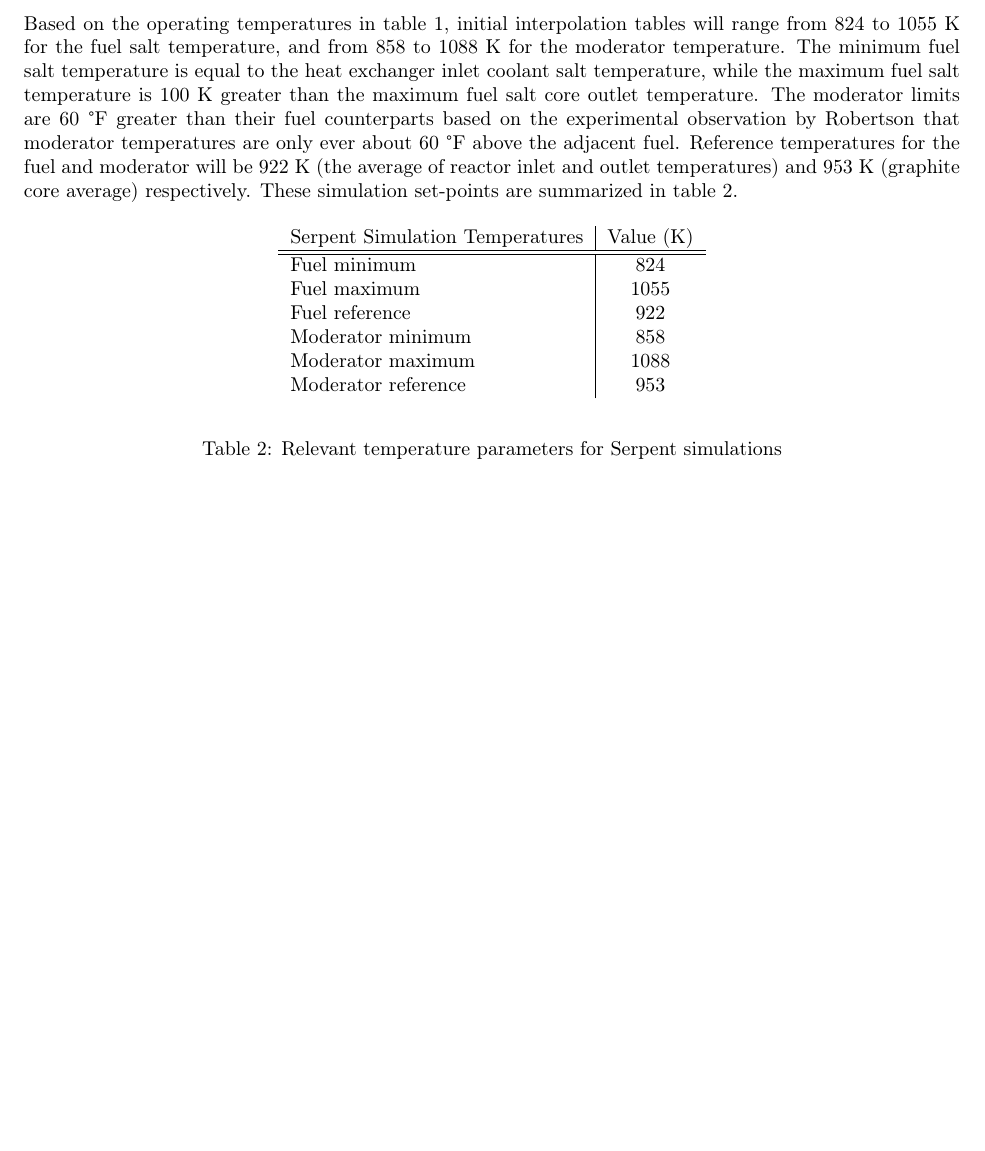
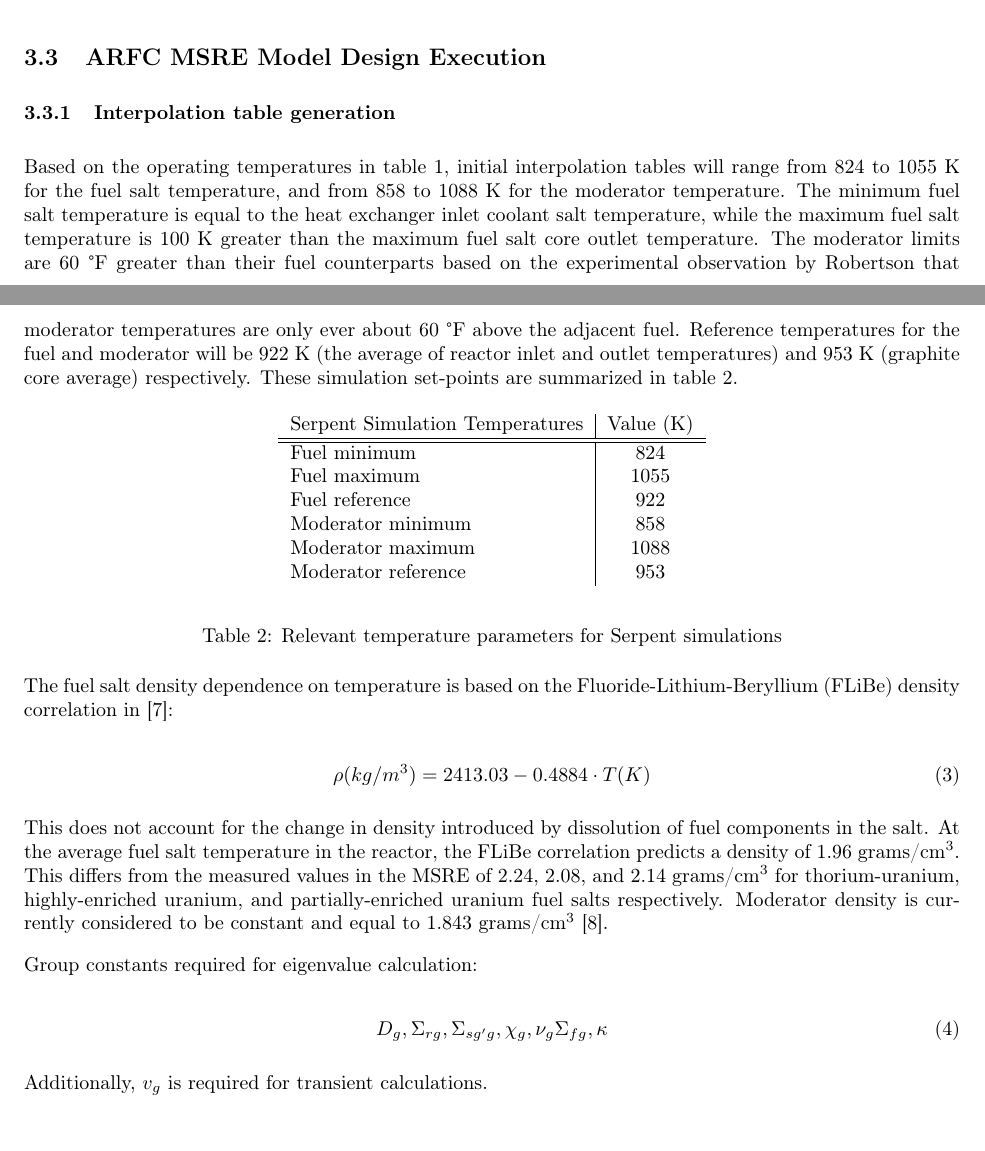
Before and after one commit to arfc/MSR-design, a LaTeX document (MSR-design.tex): part of page 5 of 16 before the commit and two parts of pages 10 and 11 of 17 after it, the two joined at a grey line, cut at the place of the change, the shorter picture padded with empty space. Compiled offline with pdfLaTeX.

```diff
--- a/MSR-design.tex
+++ b/MSR-design.tex
@@ -168,36 +168,6 @@
     \end{center}
     \caption{Some important operating temperatures in the \gls{MSRE}}
     \label{tab:important_temps}
-\end{table}
-
-Based on the operating temperatures in \cref{tab:important_temps}, initial
-interpolation tables will range from 824 to 1055 K for the fuel salt
-temperature, and from 858 to 1088 K for the moderator temperature. The minimum
-fuel salt temperature is equal to the heat exchanger inlet coolant salt
-temperature, while the maximum fuel salt temperature is 100 K greater than the
-maximum fuel salt core outlet temperature. The moderator limits are 60
-\textdegree F greater than their fuel counterparts based on the experimental
-observation by Robertson that moderator temperatures are only ever about 60
-\textdegree F above the adjacent fuel. Reference temperatures for the fuel and
-moderator will be 922 K (the average of reactor inlet and outlet temperatures)
-and 953 K (graphite core average) respectively. These simulation set-points are
-summarized in \cref{tab:sim_temps}.
-
-\begin{table}[htpb]
-    \begin{center}
-      \begin{tabular}{l|c}
-        Serpent Simulation Temperatures & Value (K)\\
-        \hline \hline
-        Fuel minimum        & 824 \\
-        Fuel maximum        & 1055 \\
-        Fuel reference      & 922 \\
-        Moderator minimum   & 858 \\
-        Moderator maximum   & 1088 \\
-        Moderator reference & 953 \\
-      \end{tabular}
-    \end{center}
-    \caption{Relevant temperature parameters for Serpent simulations}
-    \label{tab:sim_temps}
 \end{table}
 
 \subsection{Reactivity considerations}
@@ -398,6 +368,66 @@
   \end{itemize}
 \end{enumerate}
 
+\subsection{\gls{ARFC} \gls{MSRE} Model Design Execution}
+
+\subsubsection{Interpolation table generation}
+
+Based on the operating temperatures in \cref{tab:important_temps}, initial
+interpolation tables will range from 824 to 1055 K for the fuel salt
+temperature, and from 858 to 1088 K for the moderator temperature. The minimum
+fuel salt temperature is equal to the heat exchanger inlet coolant salt
+temperature, while the maximum fuel salt temperature is 100 K greater than the
+maximum fuel salt core outlet temperature. The moderator limits are 60
+\textdegree F greater than their fuel counterparts based on the experimental
+observation by Robertson that moderator temperatures are only ever about 60
+\textdegree F above the adjacent fuel. Reference temperatures for the fuel and
+moderator will be 922 K (the average of reactor inlet and outlet temperatures)
+and 953 K (graphite core average) respectively. These simulation set-points are
+summarized in \cref{tab:sim_temps}.
+
+\begin{table}[htpb]
+    \begin{center}
+      \begin{tabular}{l|c}
+        Serpent Simulation Temperatures & Value (K)\\
+        \hline \hline
+        Fuel minimum        & 824 \\
+        Fuel maximum        & 1055 \\
+        Fuel reference      & 922 \\
+        Moderator minimum   & 858 \\
+        Moderator maximum   & 1088 \\
+        Moderator reference & 953 \\
+      \end{tabular}
+    \end{center}
+    \caption{Relevant temperature parameters for Serpent simulations}
+    \label{tab:sim_temps}
+\end{table}
+
+The fuel salt density dependence on temperature is based on the \gls{FLiBe}
+density correlation in \cite{serrano-lopez_molten_2013}:
+
+\begin{equation}
+  \label{eq:flibe_density}
+  \rho(kg/m^3) = 2413.03-0.4884\cdot T(K)
+\end{equation}
+
+This does not account for the change in density introduced by dissolution of
+fuel components in the salt. At the average fuel salt temperature in the
+reactor, the \gls{FLiBe} correlation predicts a density of 1.96
+grams/cm$^3$. This differs from the measured values in the \gls{MSRE} of 2.24,
+2.08, and 2.14 grams/cm$^3$ for thorium-uranium, highly-enriched uranium, and
+partially-enriched uranium fuel salts respectively. Moderator density is
+currently considered to be constant and equal to 1.843 grams/cm$^3$
+\cite{cammi_multi-physics_2011}.
+
+Group constants required for eigenvalue calculation:
+
+\begin{equation}
+  \label{eq:constants}
+  D_g,\Sigma_{rg},\Sigma_{sg'g},\chi_g,\nu_g\Sigma_{fg},\kappa
+\end{equation}
+
+Additionally, $v_g$ is required for transient calculations.
+
 \section{MSBR}
 
 The most detailed report on \gls{ORNL}'s molten salt breeder reactor is the technical
```
Also changed, not shown: MSR-design.bib (+17 -0 lines), 1 other file.
